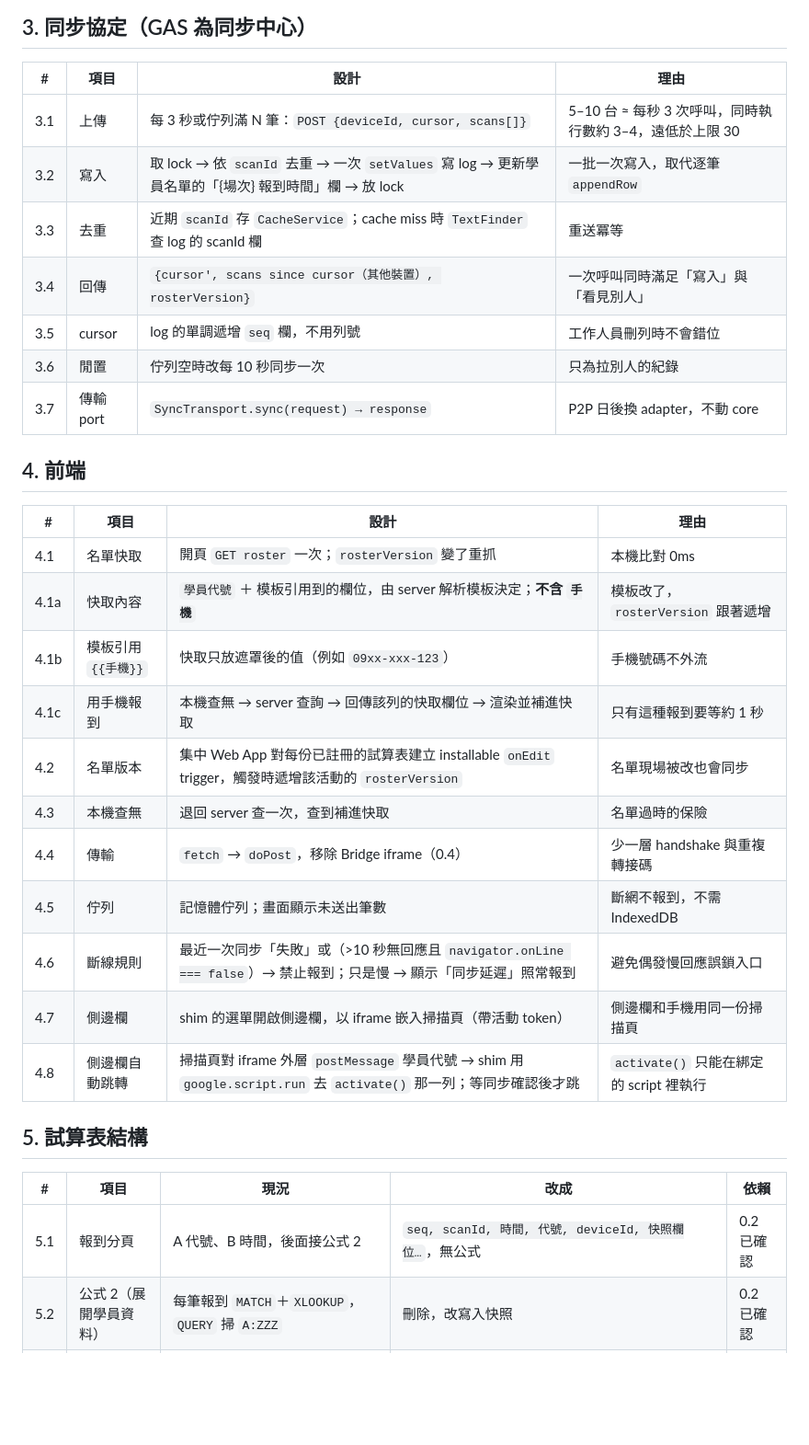
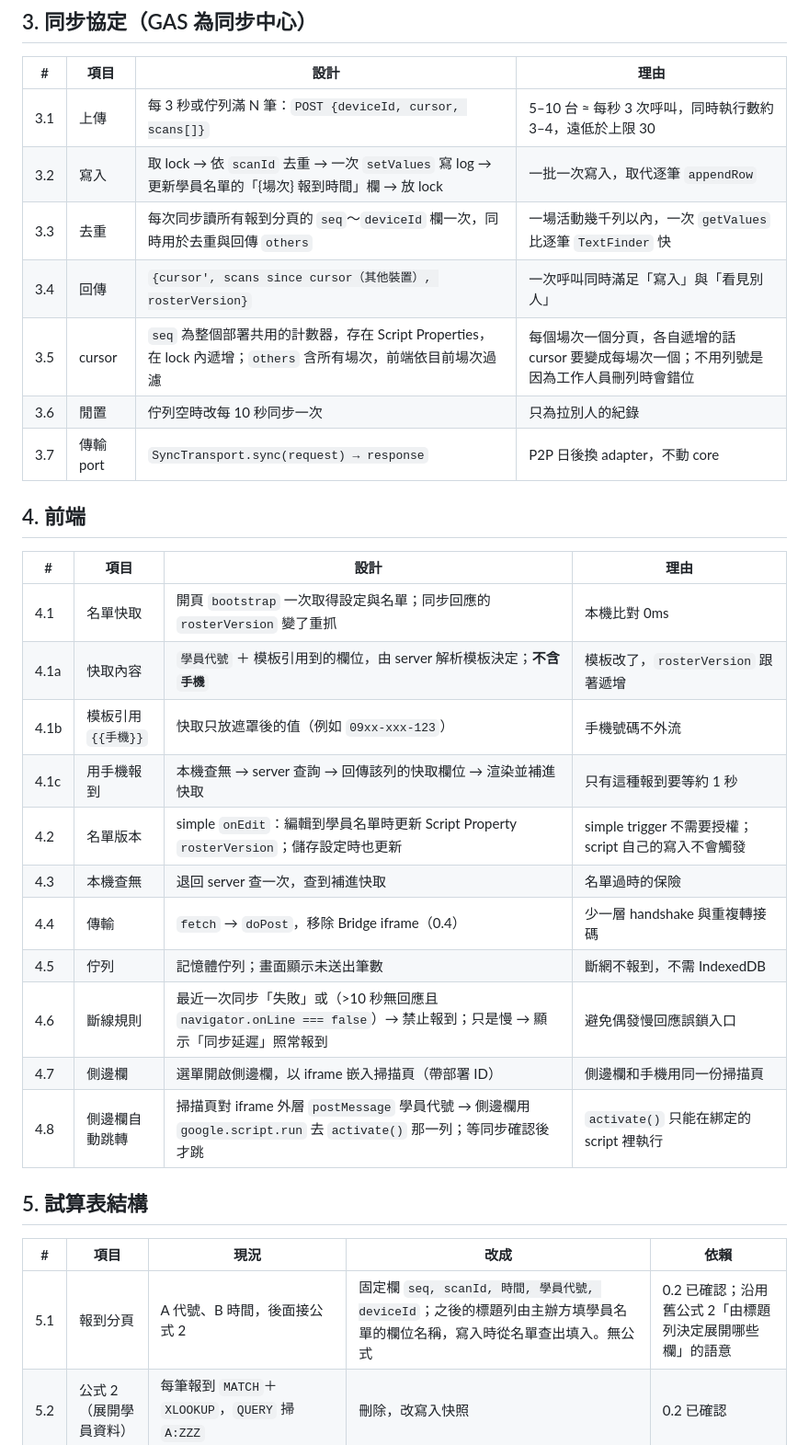
Before and after one commit to kuomartin/rollcall, a Markdown page: PLAN.md, the part around one of its changes. Shown at 92% size. Rendered like a GitHub page; blank space fills up the shorter version.

```diff
--- a/PLAN.md
+++ b/PLAN.md
@@ -43,9 +42,9 @@
 |---|---|---|---|
 | 3.1 | 上傳 | 每 3 秒或佇列滿 N 筆：`POST {deviceId, cursor, scans[]}` | 5–10 台 ≈ 每秒 3 次呼叫，同時執行數約 3–4，遠低於上限 30 |
 | 3.2 | 寫入 | 取 lock → 依 `scanId` 去重 → 一次 `setValues` 寫 log → 更新學員名單的「{場次} 報到時間」欄 → 放 lock | 一批一次寫入，取代逐筆 `appendRow` |
-| 3.3 | 去重 | 近期 `scanId` 存 `CacheService`；cache miss 時 `TextFinder` 查 log 的 scanId 欄 | 重送冪等 |
+| 3.3 | 去重 | 每次同步讀所有報到分頁的 `seq`～`deviceId` 欄一次，同時用於去重與回傳 `others` | 一場活動幾千列以內，一次 `getValues` 比逐筆 `TextFinder` 快 |
 | 3.4 | 回傳 | `{cursor', scans since cursor（其他裝置）, rosterVersion}` | 一次呼叫同時滿足「寫入」與「看見別人」 |
-| 3.5 | cursor | log 的單調遞增 `seq` 欄，不用列號 | 工作人員刪列時不會錯位 |
+| 3.5 | cursor | `seq` 為整個部署共用的計數器，存在 Script Properties，在 lock 內遞增；`others` 含所有場次，前端依目前場次過濾 | 每個場次一個分頁，各自遞增的話 cursor 要變成每場次一個；不用列號是因為工作人員刪列時會錯位 |
 | 3.6 | 閒置 | 佇列空時改每 10 秒同步一次 | 只為拉別人的紀錄 |
 | 3.7 | 傳輸 port | `SyncTransport.sync(request) → response` | P2P 日後換 adapter，不動 core |
 
@@ -53,22 +52,22 @@
 
 | # | 項目 | 設計 | 理由 |
 |---|---|---|---|
-| 4.1 | 名單快取 | 開頁 `GET roster` 一次；`rosterVersion` 變了重抓 | 本機比對 0ms |
+| 4.1 | 名單快取 | 開頁 `bootstrap` 一次取得設定與名單；同步回應的 `rosterVersion` 變了重抓 | 本機比對 0ms |
 | 4.1a | 快取內容 | `學員代號` ＋ 模板引用到的欄位，由 server 解析模板決定；**不含 `手機`** | 模板改了，`rosterVersion` 跟著遞增 |
 | 4.1b | 模板引用 `{{手機}}` | 快取只放遮罩後的值（例如 `09xx-xxx-123`） | 手機號碼不外流 |
 | 4.1c | 用手機報到 | 本機查無 → server 查詢 → 回傳該列的快取欄位 → 渲染並補進快取 | 只有這種報到要等約 1 秒 |
-| 4.2 | 名單版本 | 集中 Web App 對每份已註冊的試算表建立 installable `onEdit` trigger，觸發時遞增該活動的 `rosterVersion` | 名單現場被改也會同步 |
+| 4.2 | 名單版本 | simple `onEdit`：編輯到學員名單時更新 Script Property `rosterVersion`；儲存設定時也更新 | simple trigger 不需要授權；script 自己的寫入不會觸發 |
 | 4.3 | 本機查無 | 退回 server 查一次，查到補進快取 | 名單過時的保險 |
 | 4.4 | 傳輸 | `fetch` → `doPost`，移除 Bridge iframe（0.4） | 少一層 handshake 與重複轉接碼 |
 | 4.5 | 佇列 | 記憶體佇列；畫面顯示未送出筆數 | 斷網不報到，不需 IndexedDB |
 | 4.6 | 斷線規則 | 最近一次同步「失敗」或（>10 秒無回應且 `navigator.onLine === false`）→ 禁止報到；只是慢 → 顯示「同步延遲」照常報到 | 避免偶發慢回應誤鎖入口 |
-| 4.7 | 側邊欄 | shim 的選單開啟側邊欄，以 iframe 嵌入掃描頁（帶活動 token） | 側邊欄和手機用同一份掃描頁 |
-| 4.8 | 側邊欄自動跳轉 | 掃描頁對 iframe 外層 `postMessage` 學員代號 → shim 用 `google.script.run` 去 `activate()` 那一列；等同步確認後才跳 | `activate()` 只能在綁定的 script 裡執行 |
+| 4.7 | 側邊欄 | 選單開啟側邊欄，以 iframe 嵌入掃描頁（帶部署 ID） | 側邊欄和手機用同一份掃描頁 |
+| 4.8 | 側邊欄自動跳轉 | 掃描頁對 iframe 外層 `postMessage` 學員代號 → 側邊欄用 `google.script.run` 去 `activate()` 那一列；等同步確認後才跳 | `activate()` 只能在綁定的 script 裡執行 |
 
 ## 5. 試算表結構
 
 | # | 項目 | 現況 | 改成 | 依賴 |
 |---|---|---|---|---|
-| 5.1 | 報到分頁 | A 代號、B 時間，後面接公式 2 | `seq, scanId, 時間, 代號, deviceId, 快照欄位…`，無公式 | 0.2 已確認 |
+| 5.1 | 報到分頁 | A 代號、B 時間，後面接公式 2 | 固定欄 `seq, scanId, 時間, 學員代號, deviceId`；之後的標題列由主辦方填學員名單的欄位名稱，寫入時從名單查出填入。無公式 | 0.2 已確認；沿用舊公式 2「由標題列決定展開哪些欄」的語意 |
 | 5.2 | 公式 2（展開學員資料） | 每筆報到 `MATCH`＋`XLOOKUP`，`QUERY` 掃 `A:ZZZ` | 刪除，改寫入快照 | 0.2 已確認 |
 | 5.3 | 公式 1（最近報到時間） | `INDIRECT`（volatile）＋每列 `QUERY` | 刪除，由 3.2 寫回學員名單；該欄由程式維護 | 0.2 已確認 |
```
Also changed, not shown: other parts of PLAN.md (+10 -19 lines).
